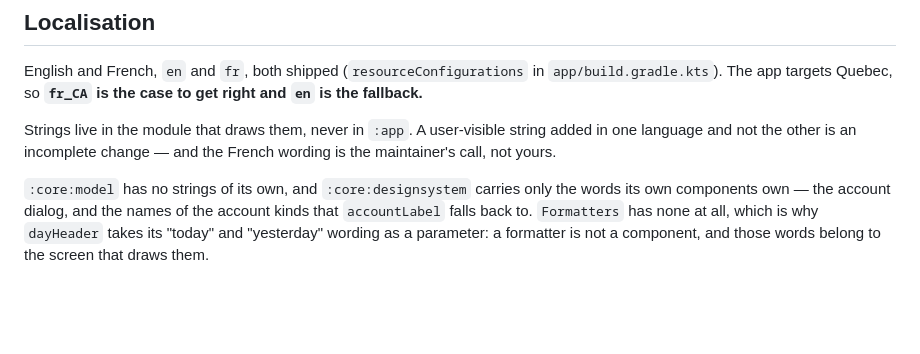
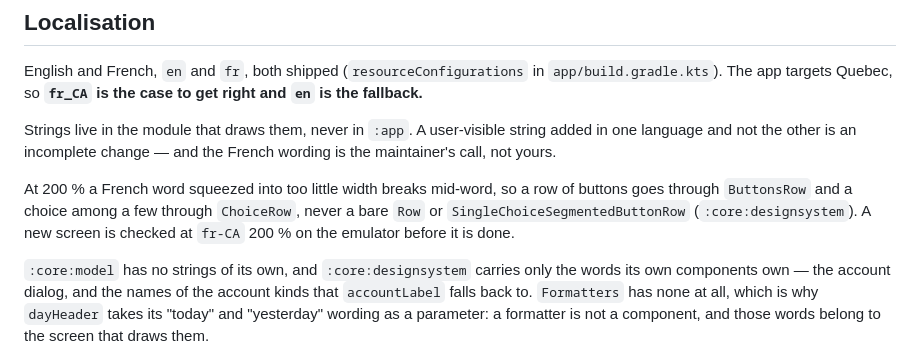
Before and after one commit to jaytech64/piastre, a Markdown page: CLAUDE.md, the part around the change. GitHub-like rendering; blank space fills up the shorter version.

Commit message:
docs: the plan large-font words were fixed from

```diff
--- a/CLAUDE.md
+++ b/CLAUDE.md
@@ -255,6 +255,9 @@ The app targets Quebec, so **`fr_CA` is the case to get right and `en` is the fa
 Strings live in the module that draws them, never in `:app`.
 A user-visible string added in one language and not the other is an incomplete change — and the French wording is the maintainer's call, not yours.
 
+At 200 % a French word squeezed into too little width breaks mid-word, so a row of buttons goes through `ButtonsRow` and a choice among a few through `ChoiceRow`, never a bare `Row` or `SingleChoiceSegmentedButtonRow` (`:core:designsystem`).
+A new screen is checked at `fr-CA` 200 % on the emulator before it is done.
+
 `:core:model` has no strings of its own, and `:core:designsystem` carries only the words its own components own — the account dialog, and the names of the account kinds that `accountLabel` falls back to.
 `Formatters` has none at all, which is why `dayHeader` takes its "today" and "yesterday" wording as a parameter: a formatter is not a component, and those words belong to the screen that draws them.
 
```
